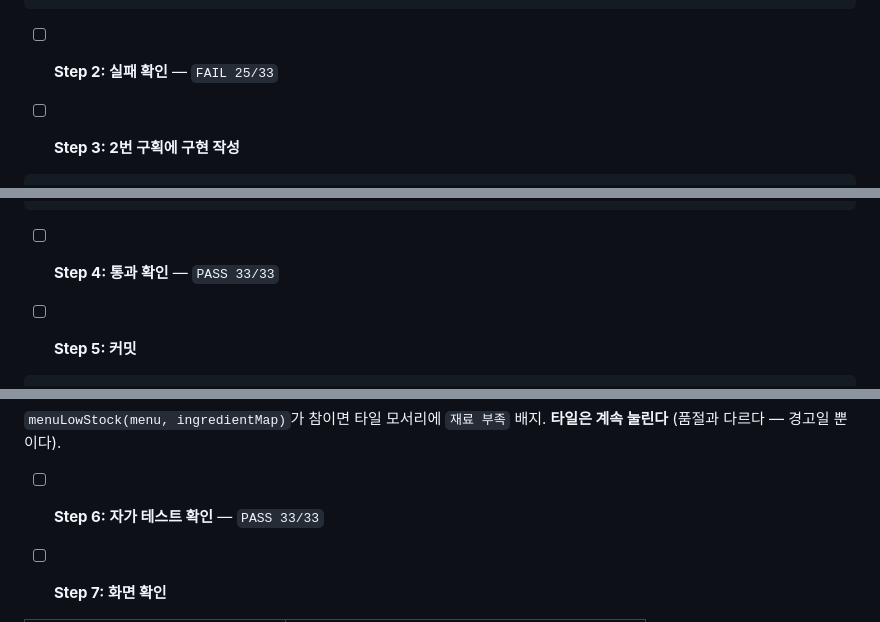
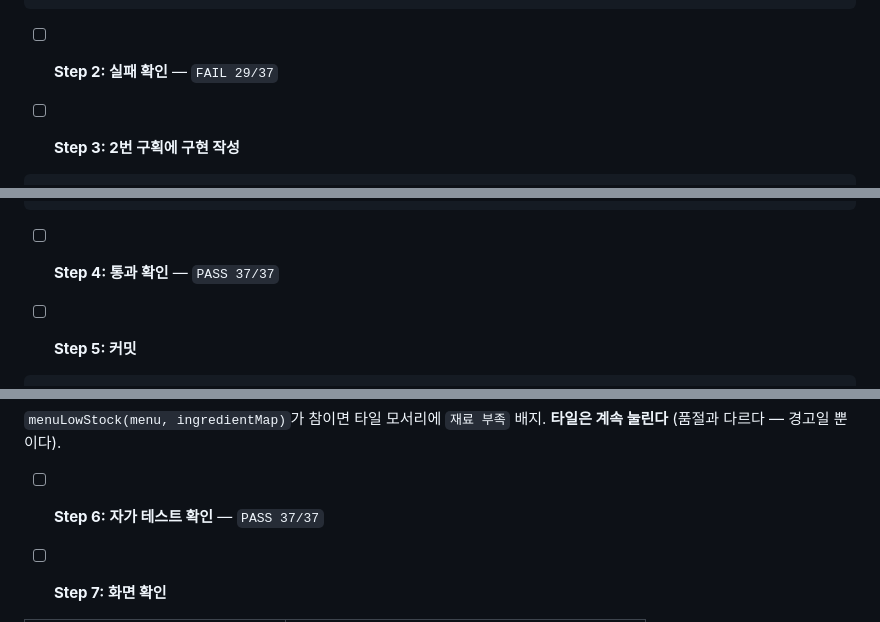
Before and after one commit to JSTD-jeostdu/dallbodrae-pos, a Markdown page: 달보드레_카페_POS_구현계획.md, 3 parts joined by grey strips. Drawn GitHub-style.

````diff
--- a/달보드레_카페_POS_구현계획.md
+++ b/달보드레_카페_POS_구현계획.md
@@ -2165,7 +2252,7 @@ test('재료가 부족한 메뉴를 알아낸다', () => {
 });
 ```
 
-- [ ] **Step 2: 실패 확인** — `FAIL 25/33`
+- [ ] **Step 2: 실패 확인** — `FAIL 29/37`
 
 - [ ] **Step 3: 2번 구획에 구현 작성**
 
@@ -2211,7 +2298,7 @@ function menuLowStock(menu, ingredientMap) {
 }
 ```
 
-- [ ] **Step 4: 통과 확인** — `PASS 33/33`
+- [ ] **Step 4: 통과 확인** — `PASS 37/37`
 
 - [ ] **Step 5: 커밋**
 
@@ -2292,7 +2379,7 @@ for (const [ingredientId, d] of Object.entries(delta)) {
 
 `menuLowStock(menu, ingredientMap)`가 참이면 타일 모서리에 `재료 부족` 배지. **타일은 계속 눌린다** (품절과 다르다 — 경고일 뿐이다).
 
-- [ ] **Step 6: 자가 테스트 확인** — `PASS 33/33`
+- [ ] **Step 6: 자가 테스트 확인** — `PASS 37/37`
 
 - [ ] **Step 7: 화면 확인**
 
````
Also changed, not shown: other parts of 달보드레_카페_POS_구현계획.md (+102 -15 lines), 달보드레_카페_POS_PRD.md (+4 -0 lines).
